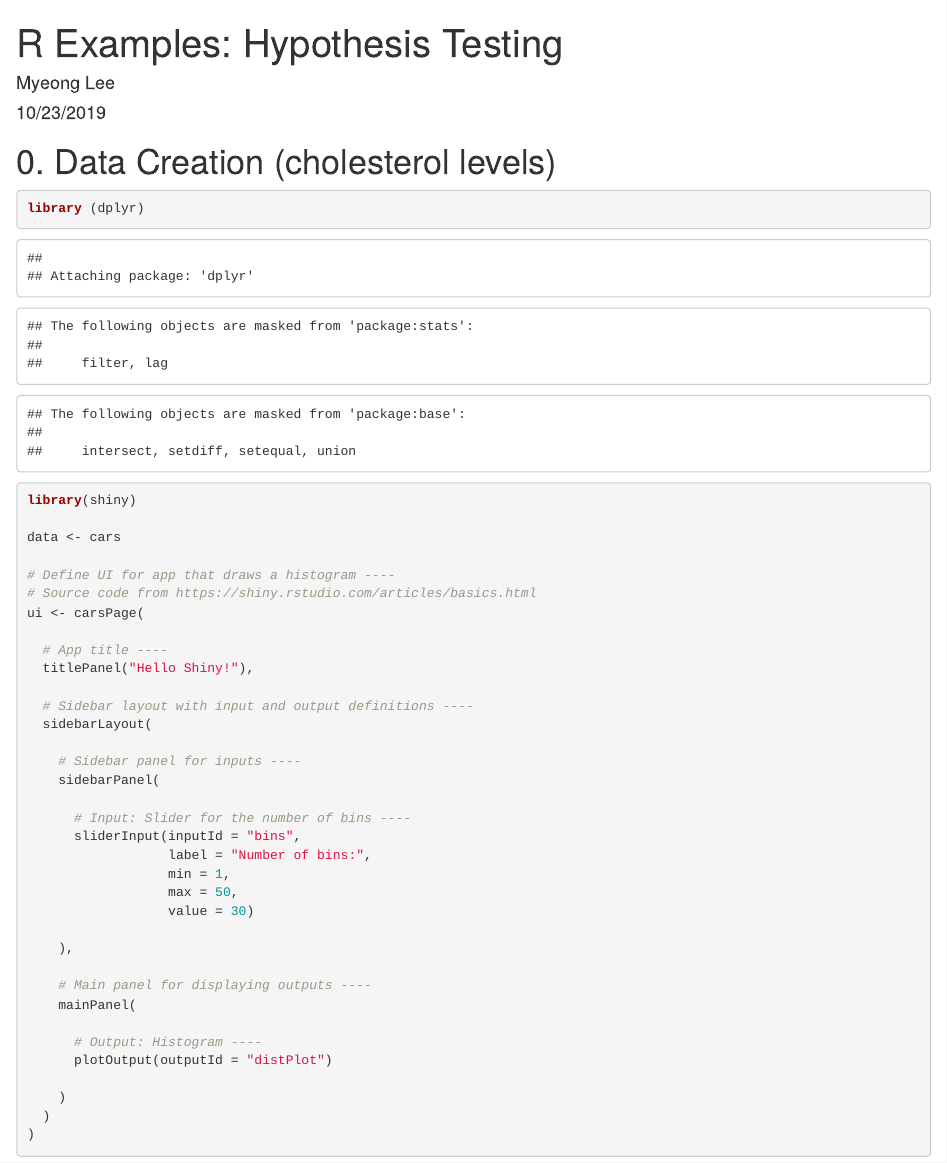
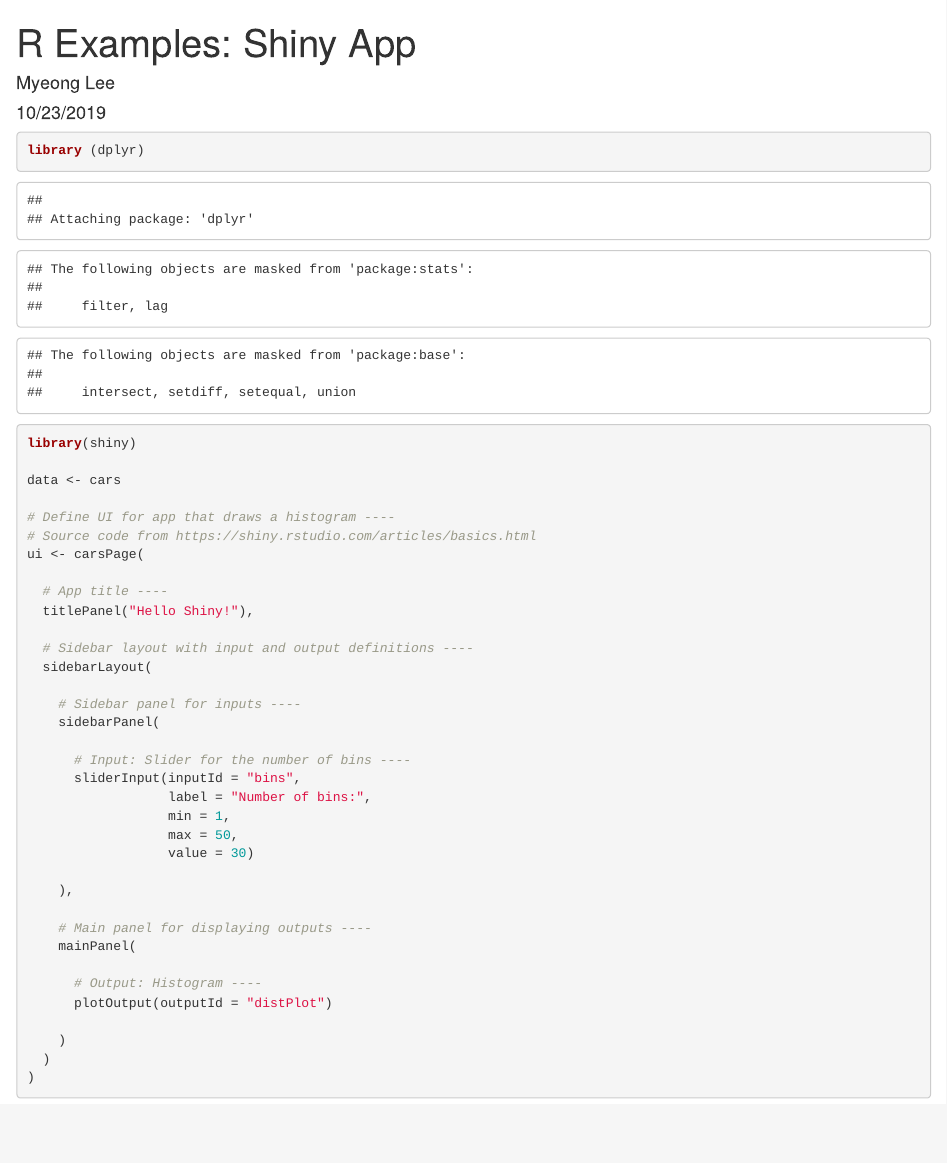
Before and after one commit to myeong/AIT580, an R Markdown document (R_examples_class/viz_exercise.Rmd): the page in a window 1100 px wide, from its top. Rendered offline with R 4.5, knitr and Pandoc, with nearby package versions; some code elsewhere in the file could not run offline.

Commit message:
ex comments

````diff
--- a/R_examples_class/viz_exercise.Rmd
+++ b/R_examples_class/viz_exercise.Rmd
@@ -1,11 +1,10 @@
 ---
-title: "R Examples: Hypothesis Testing"
+title: "R Examples: Shiny App"
 author: "Myeong Lee"
 date: "10/23/2019"
 output: html_document
 ---
 
-# 0. Data Creation (cholesterol levels)
 ```{r}
 library (dplyr)
 library(shiny)
````
